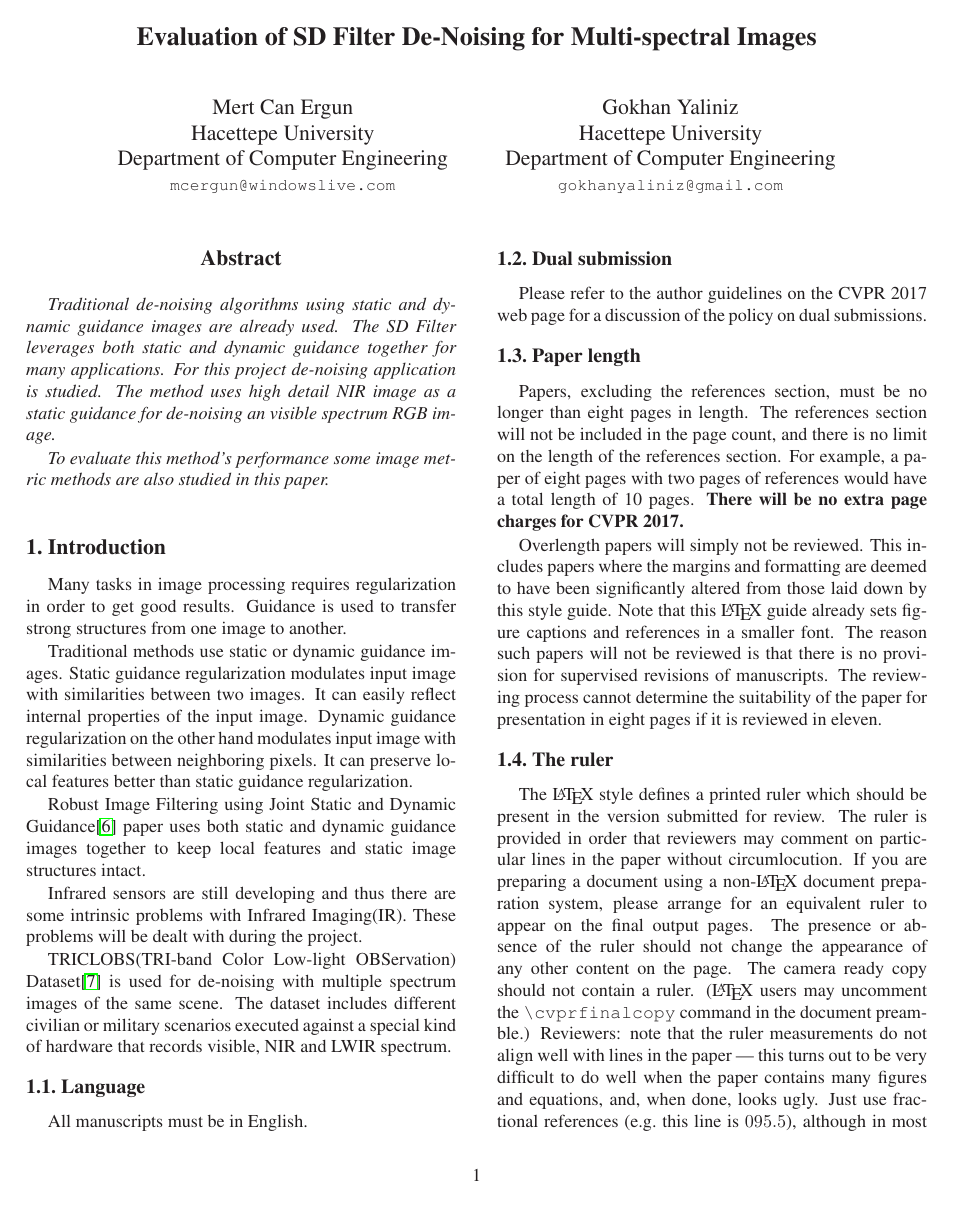
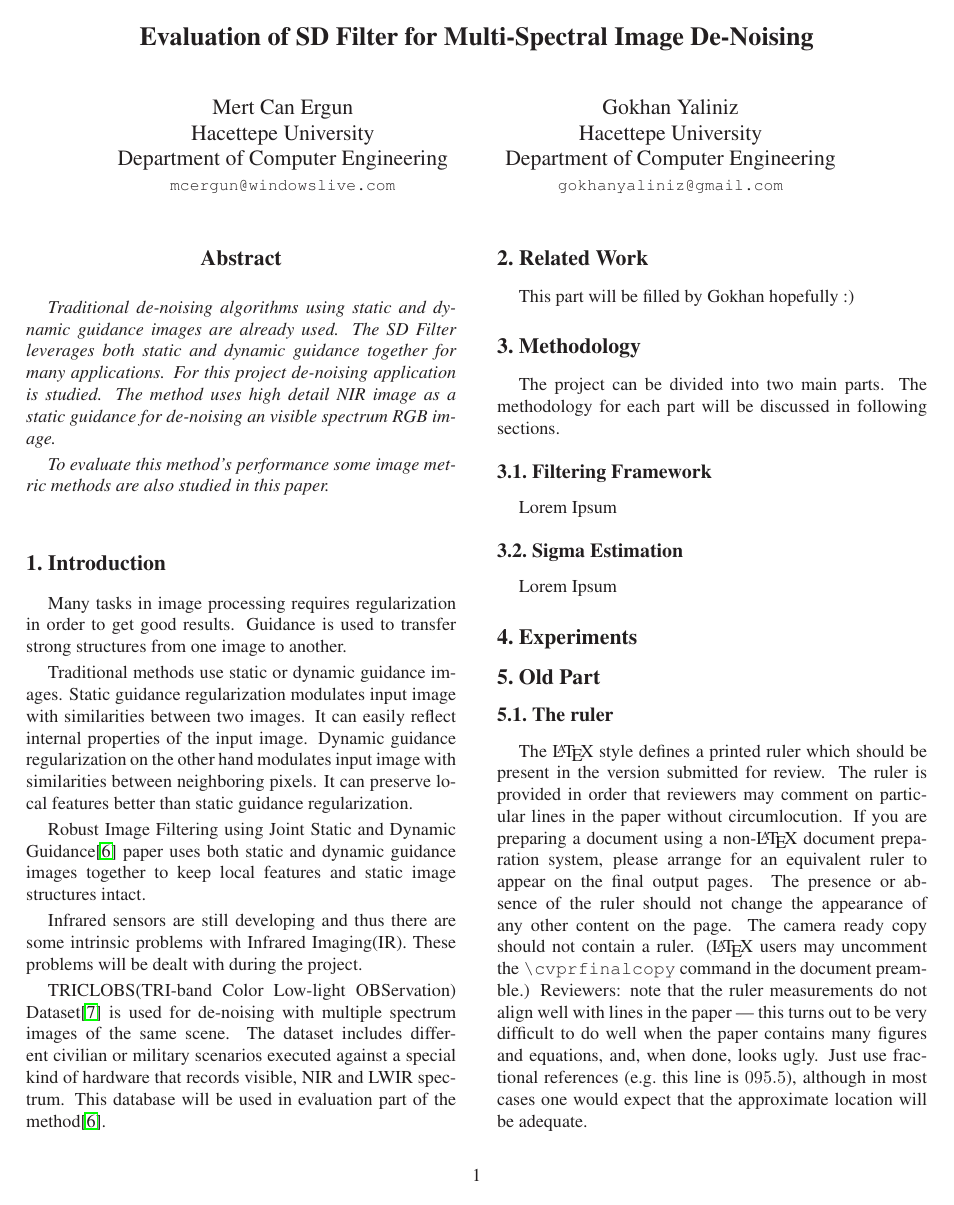
Before and after one commit to mcergun/CMP717-Project, a LaTeX paper (report/latex/egpaper_final.tex): page 1 of 5. Compiled offline with LaTeX, dvips and Ghostscript.

Commit message:
small update, also generated main line architecture of the paper

```diff
--- a/report/latex/egpaper_final.tex
+++ b/report/latex/egpaper_final.tex
@@ -25,7 +25,7 @@
 \begin{document}
 
 %%%%%%%%% TITLE
-\title{Evaluation of SD Filter De-Noising for Multi-spectral Images}
+\title{Evaluation of SD Filter for Multi-Spectral Image De-Noising}
 
 \author{Mert Can Ergun\\
 Hacettepe University\\
@@ -65,37 +65,19 @@ Robust Image Filtering using Joint Static and Dynamic Guidance\cite{ham2015} pap
 
 Infrared sensors are still developing and thus there are some intrinsic problems with Infrared Imaging(IR). These problems will be dealt with during the project.
 
-TRICLOBS(TRI-band Color Low-light OBServation) Dataset\cite{triclobs} is used for de-noising with multiple spectrum images of the same scene. The dataset includes different civilian or military scenarios executed against a special kind of hardware that records visible, NIR and LWIR spectrum.
+TRICLOBS(TRI-band Color Low-light OBServation) Dataset\cite{triclobs} is used for de-noising with multiple spectrum images of the same scene. The dataset includes different civilian or military scenarios executed against a special kind of hardware that records visible, NIR and LWIR spectrum. This database will be used in evaluation part of the method\cite{ham2015}.
 
 %-------------------------------------------------------------------------
-\subsection{Language}
-
-All manuscripts must be in English.
-
-\subsection{Dual submission}
-
-Please refer to the author guidelines on the CVPR 2017 web page for a
-discussion of the policy on dual submissions.
-
-\subsection{Paper length}
-Papers, excluding the references section,
-must be no longer than eight pages in length. The references section
-will not be included in the page count, and there is no limit on the
-length of the references section. For example, a paper of eight pages
-with two pages of references would have a total length of 10 pages.
-{\bf There will be no extra page charges for
-  CVPR 2017.}
-
-Overlength papers will simply not be reviewed.  This includes papers
-where the margins and formatting are deemed to have been significantly
-altered from those laid down by this style guide.  Note that this
-\LaTeX\ guide already sets figure captions and references in a smaller font.
-The reason such papers will not be reviewed is that there is no provision for
-supervised revisions of manuscripts.  The reviewing process cannot determine
-the suitability of the paper for presentation in eight pages if it is
-reviewed in eleven.
-
-%-------------------------------------------------------------------------
+\section{Related Work}
+This part will be filled by Gokhan hopefully :)
+\section{Methodology}
+The project can be divided into two main parts. The methodology for each part will be discussed in following sections.
+\subsection{Filtering Framework}
+Lorem Ipsum
+\subsection{Sigma Estimation}
+Lorem Ipsum
+\section{Experiments}
+\section{Old Part}
 \subsection{The ruler}
 The \LaTeX\ style defines a printed ruler which should be present in the
 version submitted for review.  The ruler is provided in order that
```
